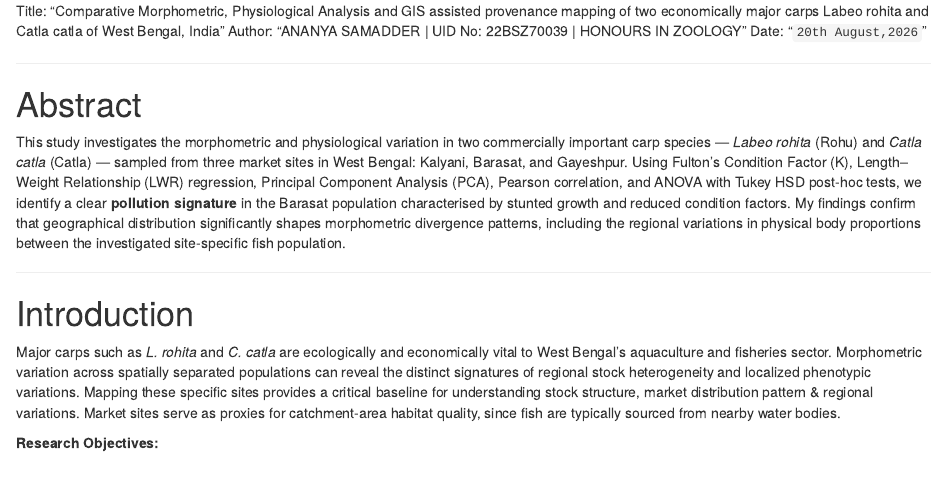
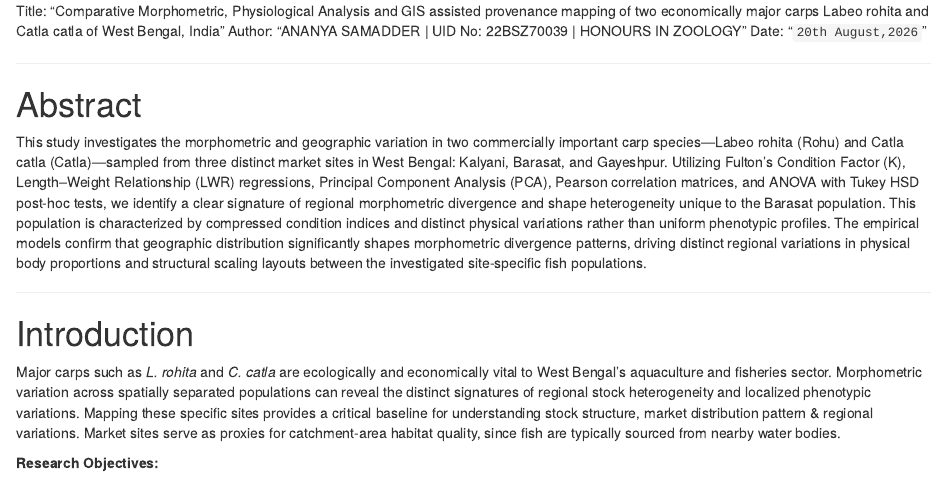
Before and after one commit to ananyastack/fish-morphometry-r, an R Markdown document (Comparative_Fish_Morphometric_Analysis.Rmd): the page in a window 1100 px wide, from its top. Rendered offline with R 4.5, knitr and Pandoc, with nearby package versions; some code elsewhere in the file could not run offline.

Commit message:
Update Comparative_Fish_Morphometric_Analysis.Rmd

```diff
--- a/Comparative_Fish_Morphometric_Analysis.Rmd
+++ b/Comparative_Fish_Morphometric_Analysis.Rmd
@@ -19,7 +19,7 @@ knitr::opts_chunk$set(
 
 # Abstract
 
-This study investigates the morphometric and physiological variation in two commercially important carp species — *Labeo rohita* (Rohu) and *Catla catla* (Catla) — sampled from three market sites in West Bengal: Kalyani, Barasat, and Gayeshpur. Using Fulton's Condition Factor (K), Length–Weight Relationship (LWR) regression, Principal Component Analysis (PCA), Pearson correlation, and ANOVA with Tukey HSD post-hoc tests, we identify a clear **pollution signature** in the Barasat population characterised by stunted growth and reduced condition factors. My findings confirm that geographical distribution significantly shapes morphometric divergence patterns, including the regional variations in physical body proportions between the investigated site-specific fish population.
+This study investigates the morphometric and geographic variation in two commercially important carp species—Labeo rohita (Rohu) and Catla catla (Catla)—sampled from three distinct market sites in West Bengal: Kalyani, Barasat, and Gayeshpur. Utilizing Fulton's Condition Factor (K), Length–Weight Relationship (LWR) regressions, Principal Component Analysis (PCA), Pearson correlation matrices, and ANOVA with Tukey HSD post-hoc tests, we identify a clear signature of regional morphometric divergence and shape heterogeneity unique to the Barasat population. This population is characterized by compressed condition indices and distinct physical variations rather than uniform phenotypic profiles. The empirical models confirm that geographic distribution significantly shapes morphometric divergence patterns, driving distinct regional variations in physical body proportions and structural scaling layouts between the investigated site-specific fish populations.
 
 ---
 
```
